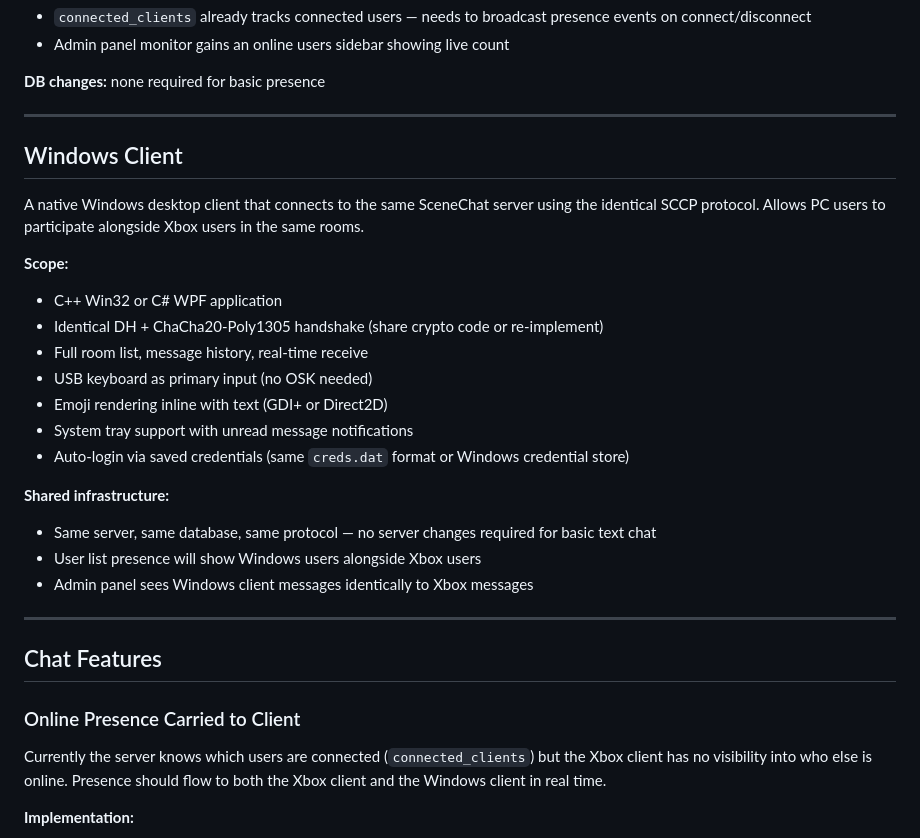
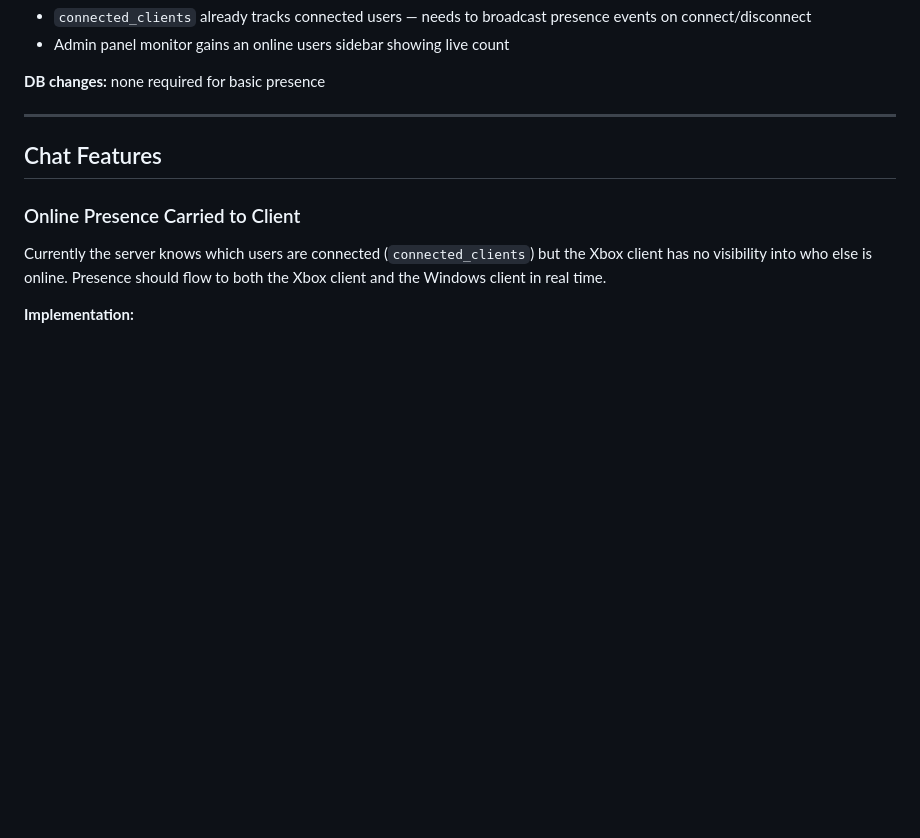
Before and after one commit to Darkone83/SceneChat, a Markdown page: roadmap.md, the part around the change. Rendered like a GitHub page; blank space fills up the shorter version.

```diff
--- a/roadmap.md
+++ b/roadmap.md
@@ -51,26 +51,6 @@ Display a live list of users currently connected to the server. Required before
 - Admin panel monitor gains an online users sidebar showing live count
 
 **DB changes:** none required for basic presence
-
----
-
-## Windows Client
-
-A native Windows desktop client that connects to the same SceneChat server using the identical SCCP protocol. Allows PC users to participate alongside Xbox users in the same rooms.
-
-**Scope:**
-- C++ Win32 or C# WPF application
-- Identical DH + ChaCha20-Poly1305 handshake (share crypto code or re-implement)
-- Full room list, message history, real-time receive
-- USB keyboard as primary input (no OSK needed)
-- Emoji rendering inline with text (GDI+ or Direct2D)
-- System tray support with unread message notifications
-- Auto-login via saved credentials (same `creds.dat` format or Windows credential store)
-
-**Shared infrastructure:**
-- Same server, same database, same protocol — no server changes required for basic text chat
-- User list presence will show Windows users alongside Xbox users
-- Admin panel sees Windows client messages identically to Xbox messages
 
 ---
 
```
